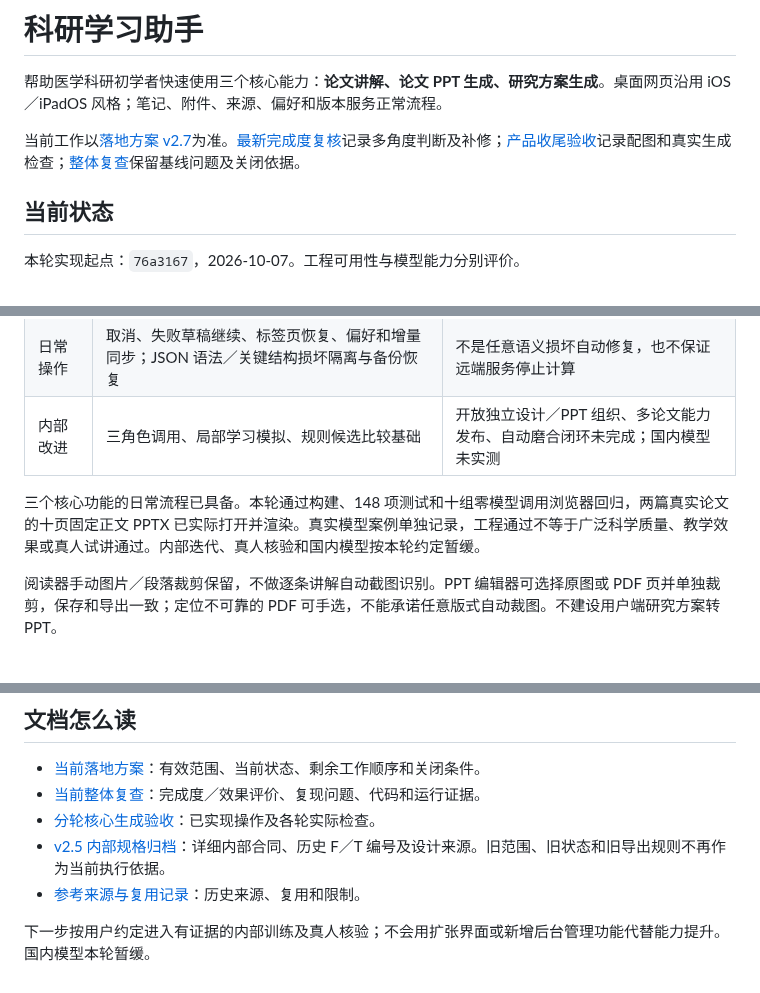
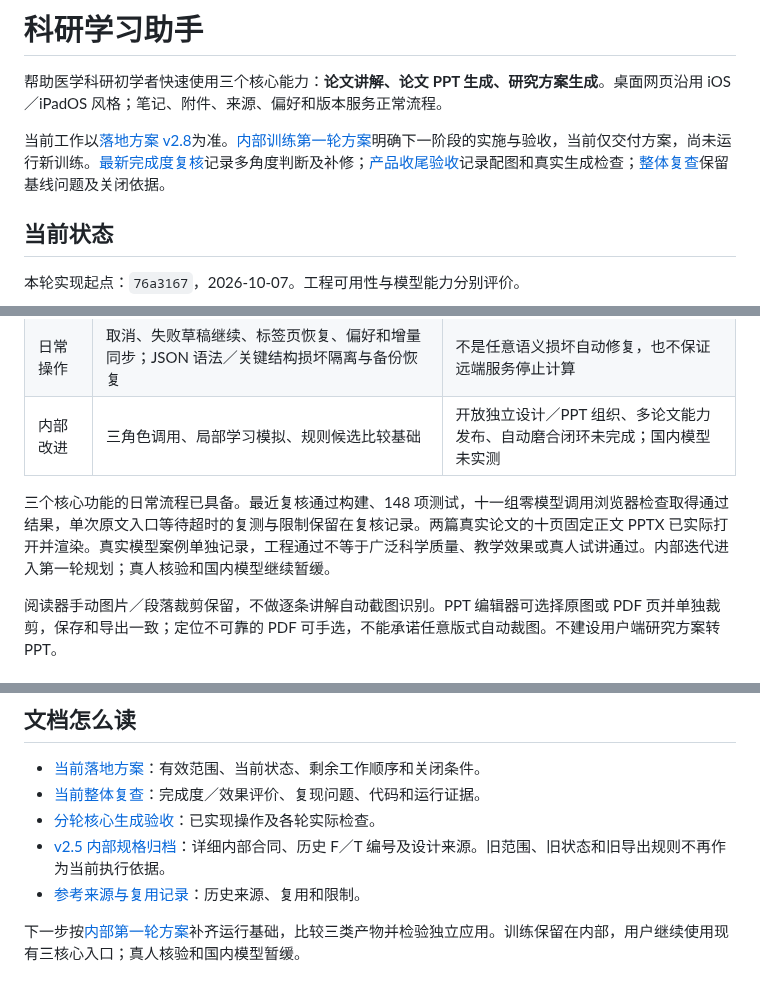
Before and after one commit to qiudaoyu0201/med-research-mentor, a Markdown page: README.md, 3 parts joined by grey strips. Drawn GitHub-style.

```diff
--- a/README.md
+++ b/README.md
@@ -2,7 +2,7 @@
 
 帮助医学科研初学者快速使用三个核心能力：**论文讲解、论文 PPT 生成、研究方案生成**。桌面网页沿用 iOS／iPadOS 风格；笔记、附件、来源、偏好和版本服务正常流程。
 
-当前工作以[落地方案 v2.7](docs/科研能力培养与三类Agent协作_整体落地方案.md)为准。[最新完成度复核](docs/整体完成度复核_2026-10-07.md)记录多角度判断及补修；[产品收尾验收](docs/产品收尾_配图裁剪与日常错误验收.md)记录配图和真实生成检查；[整体复查](docs/科研能力培养与三类Agent协作_整体复查与优化记录.md)保留基线问题及关闭依据。
+当前工作以[落地方案 v2.8](docs/科研能力培养与三类Agent协作_整体落地方案.md)为准。[内部训练第一轮方案](docs/内部训练第一轮_落地方案.md)明确下一阶段的实施与验收，当前仅交付方案，尚未运行新训练。[最新完成度复核](docs/整体完成度复核_2026-10-07.md)记录多角度判断及补修；[产品收尾验收](docs/产品收尾_配图裁剪与日常错误验收.md)记录配图和真实生成检查；[整体复查](docs/科研能力培养与三类Agent协作_整体复查与优化记录.md)保留基线问题及关闭依据。
 
 ## 当前状态
 
@@ -16,7 +16,7 @@
 | 日常操作 | 取消、失败草稿继续、标签页恢复、偏好和增量同步；JSON 语法／关键结构损坏隔离与备份恢复    | 不是任意语义损坏自动修复，也不保证远端服务停止计算                         |
 | 内部改进 | 三角色调用、局部学习模拟、规则候选比较基础                                               | 开放独立设计／PPT 组织、多论文能力发布、自动磨合闭环未完成；国内模型未实测 |
 
-三个核心功能的日常流程已具备。本轮通过构建、148 项测试和十组零模型调用浏览器回归，两篇真实论文的十页固定正文 PPTX 已实际打开并渲染。真实模型案例单独记录，工程通过不等于广泛科学质量、教学效果或真人试讲通过。内部迭代、真人核验和国内模型按本轮约定暂缓。
+三个核心功能的日常流程已具备。最近复核通过构建、148 项测试，十一组零模型调用浏览器检查取得通过结果，单次原文入口等待超时的复测与限制保留在复核记录。两篇真实论文的十页固定正文 PPTX 已实际打开并渲染。真实模型案例单独记录，工程通过不等于广泛科学质量、教学效果或真人试讲通过。内部迭代进入第一轮规划；真人核验和国内模型继续暂缓。
 
 阅读器手动图片／段落裁剪保留，不做逐条讲解自动截图识别。PPT 编辑器可选择原图或 PDF 页并单独裁剪，保存和导出一致；定位不可靠的 PDF 可手选，不能承诺任意版式自动裁图。不建设用户端研究方案转 PPT。
 
@@ -110,4 +110,4 @@ npx tsx checks/browser-stability.ts
 - [v2.5 内部规格归档](docs/科研能力培养与三类Agent协作_整体落地方案_v2.5归档.md)：详细内部合同、历史 F／T 编号及设计来源。旧范围、旧状态和旧导出规则不再作为当前执行依据。
 - [参考来源与复用记录](docs/参考来源与复用记录.md)：历史来源、复用和限制。
 
-下一步按用户约定进入有证据的内部训练及真人核验；不会用扩张界面或新增后台管理功能代替能力提升。国内模型本轮暂缓。
+下一步按[内部第一轮方案](docs/内部训练第一轮_落地方案.md)补齐运行基础，比较三类产物并检验独立应用。训练保留在内部，用户继续使用现有三核心入口；真人核验和国内模型暂缓。
```
Also changed, not shown: docs/内部训练第一轮_落地方案.md (added, +119 -0 lines), docs/科研能力培养与三类Agent协作_整体落地方案.md (+4 -2 lines).
